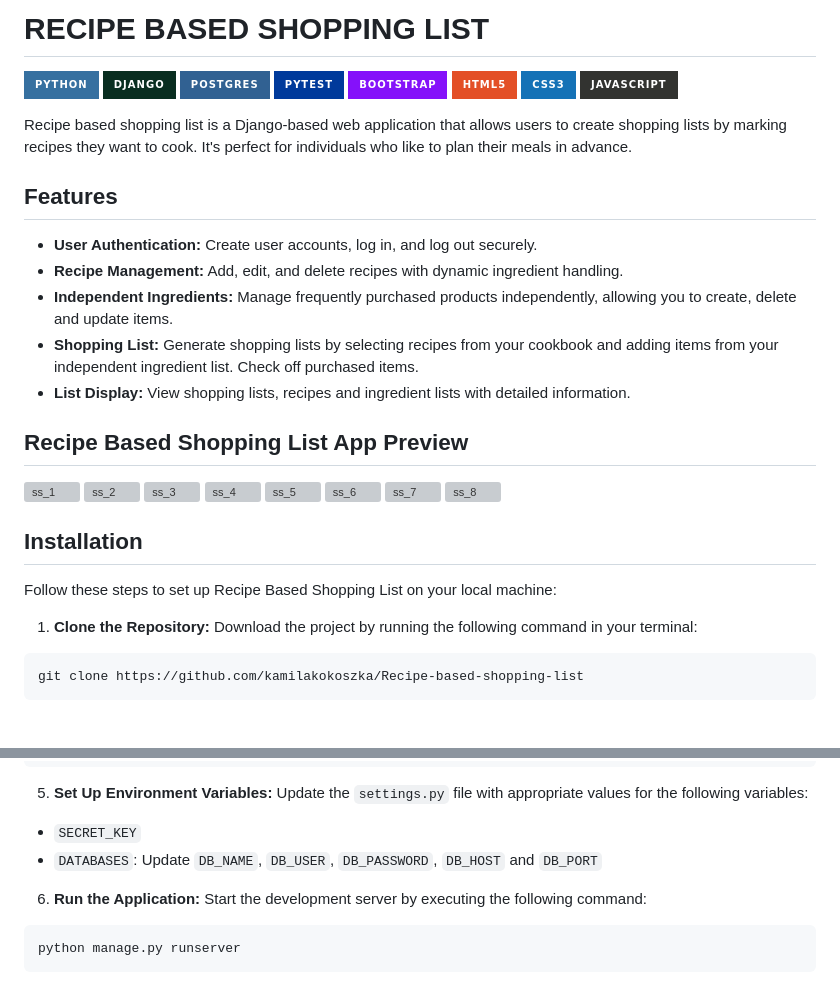
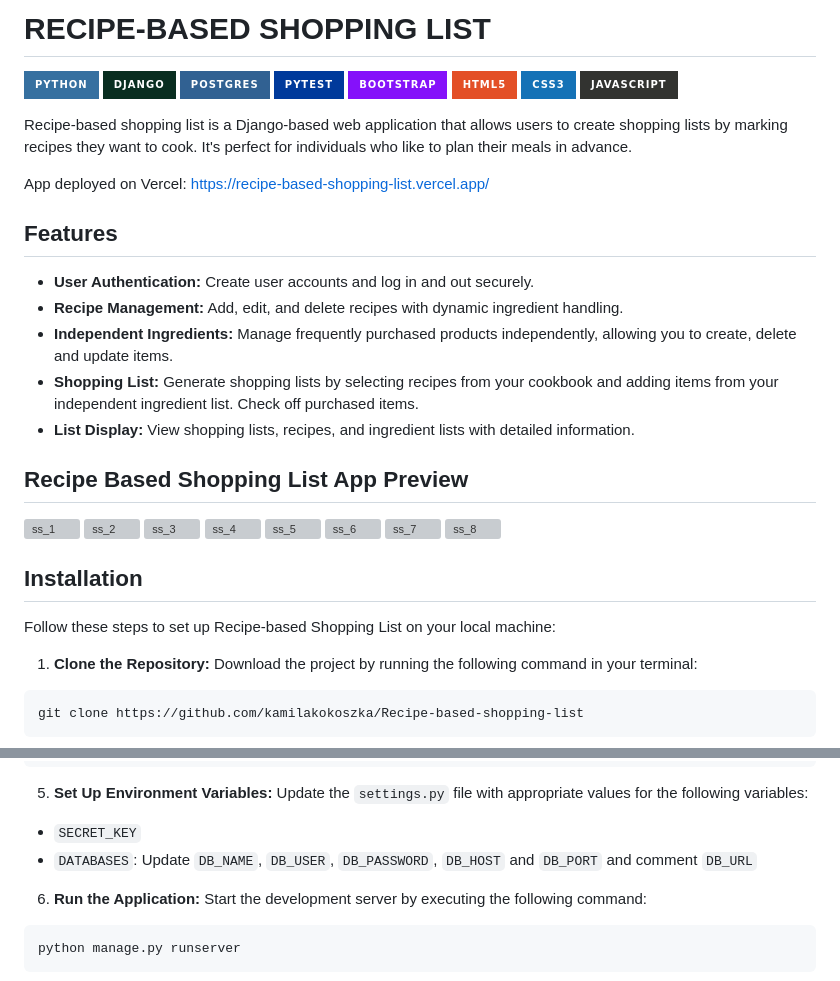
Before and after one commit to kamilakokoszka/Recipe-based-shopping-list, a Markdown page: README.md, 2 parts joined by grey strips. Rendered like a GitHub page; badges without logos; blank space fills up the shorter version; grey boxes are pictures that could not be loaded.

````diff
--- a/README.md
+++ b/README.md
@@ -1,4 +1,4 @@
-# RECIPE BASED SHOPPING LIST
+# RECIPE-BASED SHOPPING LIST
 ![Python](https://img.shields.io/badge/python-3670A0?style=for-the-badge&logo=python&logoColor=ffdd54)
 ![Django](https://img.shields.io/badge/django-%23092E20.svg?style=for-the-badge&logo=django&logoColor=white)
 ![Postgres](https://img.shields.io/badge/postgres-%23316192.svg?style=for-the-badge&logo=postgresql&logoColor=white)
@@ -8,16 +8,18 @@
 ![CSS3](https://img.shields.io/badge/css3-%231572B6.svg?style=for-the-badge&logo=css3&logoColor=white)
 ![JavaScript](https://img.shields.io/badge/javascript-%23323330.svg?style=for-the-badge&logo=javascript&logoColor=%23F7DF1E)
 
-Recipe based shopping list is a Django-based web application that allows users to create shopping lists
+Recipe-based shopping list is a Django-based web application that allows users to create shopping lists
 by marking recipes they want to cook. It's perfect for individuals who like to plan their meals in advance.
+
+App deployed on Vercel: https://recipe-based-shopping-list.vercel.app/
 
 ## Features
 
-* **User Authentication:** Create user accounts, log in, and log out securely.
+* **User Authentication:** Create user accounts and log in and out securely.
 * **Recipe Management:** Add, edit, and delete recipes with dynamic ingredient handling.
 * **Independent Ingredients:** Manage frequently purchased products independently, allowing you to create, delete and update items.
 * **Shopping List:** Generate shopping lists by selecting recipes from your cookbook and adding items from your independent ingredient list. Check off purchased items.
-* **List Display:** View shopping lists, recipes and ingredient lists with detailed information.
+* **List Display:** View shopping lists, recipes, and ingredient lists with detailed information.
 
 ## Recipe Based Shopping List App Preview
 
@@ -32,7 +34,7 @@ by marking recipes they want to cook. It's perfect for individuals who like to p
 
 ## Installation
 
-Follow these steps to set up Recipe Based Shopping List on your local machine:
+Follow these steps to set up Recipe-based Shopping List on your local machine:
 
 1. **Clone the Repository:** Download the project by running the following command in your terminal:
 ```
@@ -57,7 +59,7 @@ pip install -r requirements.txt
 ```
 5. **Set Up Environment Variables:** Update the `settings.py` file with appropriate values for the following variables:
 - `SECRET_KEY`
-- `DATABASES`: Update `DB_NAME`, `DB_USER`, `DB_PASSWORD`, `DB_HOST` and `DB_PORT`
+- `DATABASES`: Update `DB_NAME`, `DB_USER`, `DB_PASSWORD`, `DB_HOST` and `DB_PORT` and comment `DB_URL`
 6. **Run the Application:** Start the development server by executing the following command:
 ```
 python manage.py runserver
````
Also changed, not shown: other parts of README.md (+1 -1 lines).
